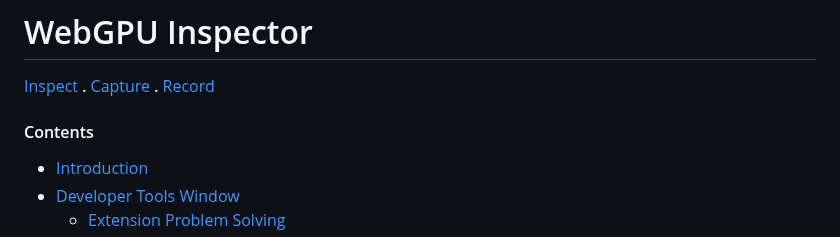
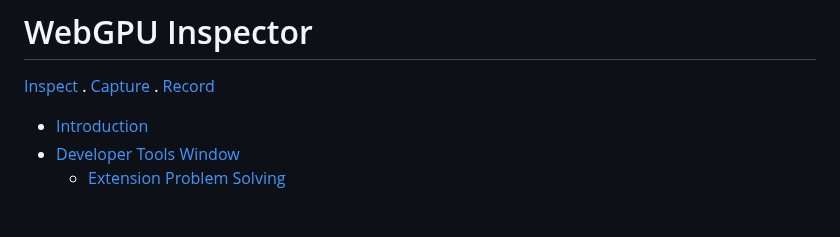
Before and after one commit to brendan-duncan/webgpu_inspector, a Markdown page: README.md, the part around the change. GitHub-like rendering; blank space fills up the shorter version.

```diff
--- a/README.md
+++ b/README.md
@@ -2,7 +2,6 @@
 
 [Inspect](docs/inspect.md) . [Capture](docs/capture.md) . [Record](docs/record.md)
 
-#### Contents
 * [Introduction](#introduction)
 * [Developer Tools Window](#developer-tools-window)
   * [Extension Problem Solving](#problem-solving)
```
